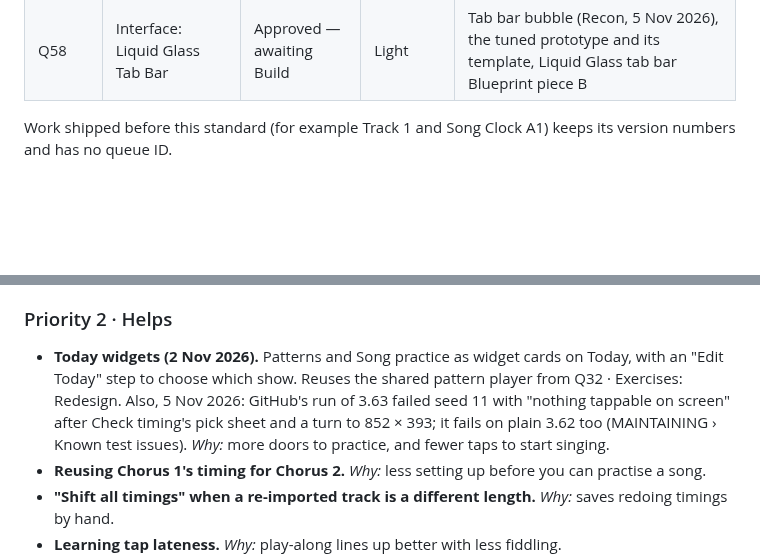
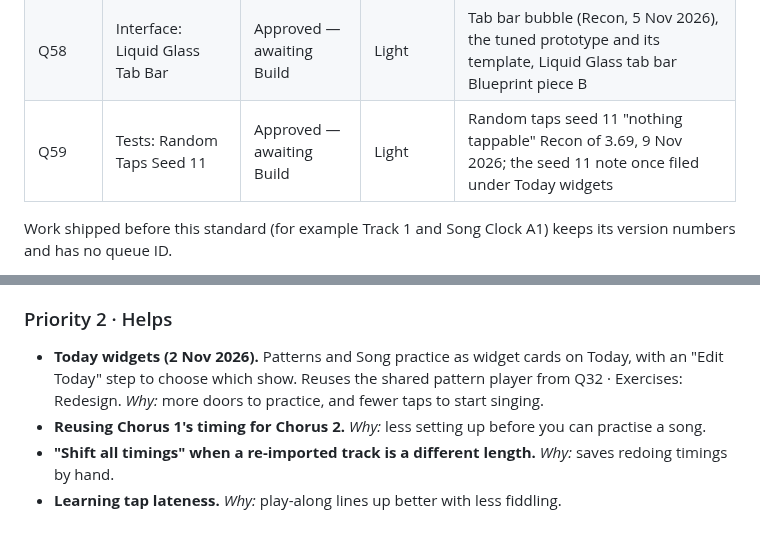
Before and after one commit to imperialfox/Vocal-Sessions, a Markdown page: RENDER_QUEUE.md, 2 parts joined by grey strips. Drawn GitHub-style; blank space fills up the shorter version.

```diff
--- a/RENDER_QUEUE.md
+++ b/RENDER_QUEUE.md
@@ -83,6 +83,7 @@ Every ID with its **Status** (`Awaiting Render`, `Approved — awaiting Build`,
 | Q56 | Settings: Reset All Alert | Approved — awaiting Build | Light | The same audit, finding 13 (decision D23) |
 | Q57 | Songs: Sheet Music Formats | Shipped 3.66 | Medium to heavy | UG's own PDF download rejected by 3.56 to 3.58 (finding, 4 Nov 2026), the vector PDF Recon and the Sheet Music Formats Blueprint (draft 1), 5 Nov 2026 |
 | Q58 | Interface: Liquid Glass Tab Bar | Approved — awaiting Build | Light | Tab bar bubble (Recon, 5 Nov 2026), the tuned prototype and its template, Liquid Glass tab bar Blueprint piece B |
+| Q59 | Tests: Random Taps Seed 11 | Approved — awaiting Build | Light | Random taps seed 11 "nothing tappable" Recon of 3.69, 9 Nov 2026; the seed 11 note once filed under Today widgets |
 
 Work shipped before this standard (for example Track 1 and Song Clock A1) keeps its version numbers and has no queue ID.
 
@@ -191,7 +209,7 @@ Each idea has its priority, the date it was added and a *Why* line. New ideas go
 
 ### Priority 2 · Helps
 
-- **Today widgets (2 Nov 2026).** Patterns and Song practice as widget cards on Today, with an "Edit Today" step to choose which show. Reuses the shared pattern player from Q32 · Exercises: Redesign. Also, 5 Nov 2026: GitHub's run of 3.63 failed seed 11 with "nothing tappable on screen" after Check timing's pick sheet and a turn to 852 × 393; it fails on plain 3.62 too (MAINTAINING › Known test issues).
+- **Today widgets (2 Nov 2026).** Patterns and Song practice as widget cards on Today, with an "Edit Today" step to choose which show. Reuses the shared pattern player from Q32 · Exercises: Redesign.
   *Why:* more doors to practice, and fewer taps to start singing.
 - **Reusing Chorus 1's timing for Chorus 2.** *Why:* less setting up before you can practise a song.
 - **"Shift all timings" when a re-imported track is a different length.** *Why:* saves redoing timings by hand.
```
Also changed, not shown: other parts of RENDER_QUEUE.md (+21 -4 lines).
